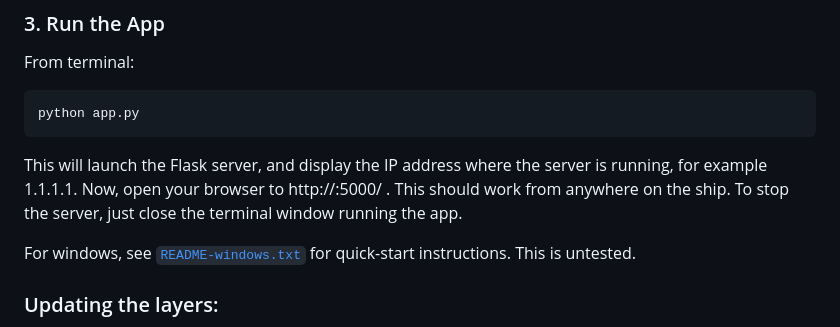
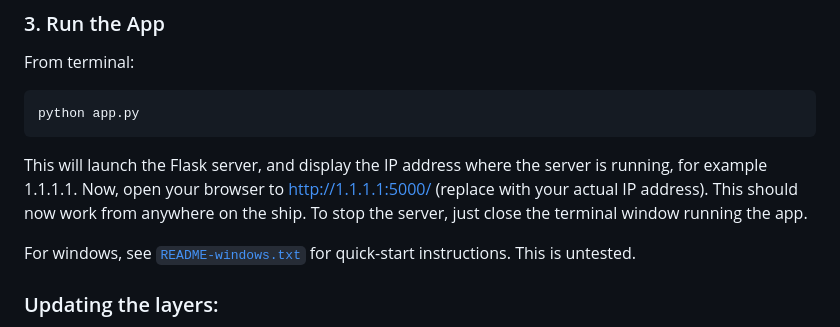
Before and after one commit to ericlindsey/shipmap, a Markdown page: README.md, the part around the change. Rendered like a GitHub page.

````diff
--- a/README.md
+++ b/README.md
@@ -33,7 +33,7 @@ From terminal:
 python app.py
 ```
 
-This will launch the Flask server, and display the IP address where the server is running, for example 1.1.1.1. Now, open your browser to http://<IP address>:5000/ . This should work from anywhere on the ship. To stop the server, just close the terminal window running the app.
+This will launch the Flask server, and display the IP address where the server is running, for example 1.1.1.1. Now, open your browser to http://1.1.1.1:5000/ (replace with your actual IP address). This should now work from anywhere on the ship. To stop the server, just close the terminal window running the app.
 
 For windows, see [`README-windows.txt`](README-windows.txt) for quick-start instructions. This is untested.
 
````
